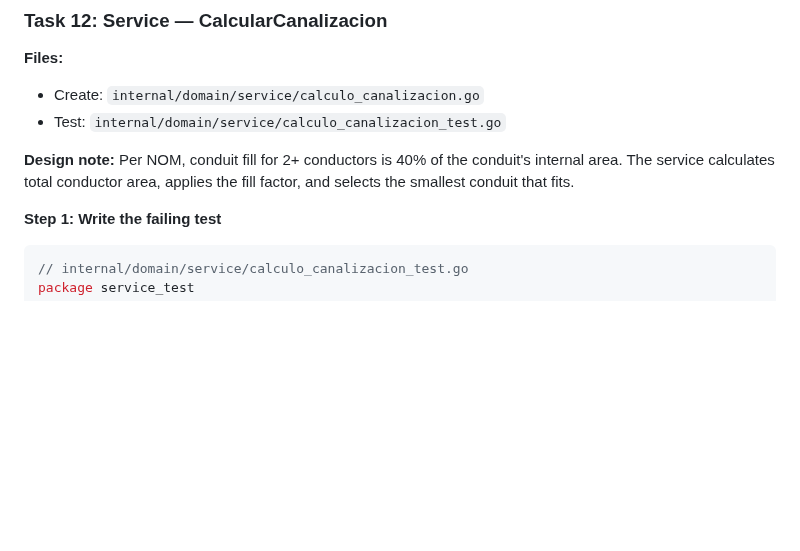
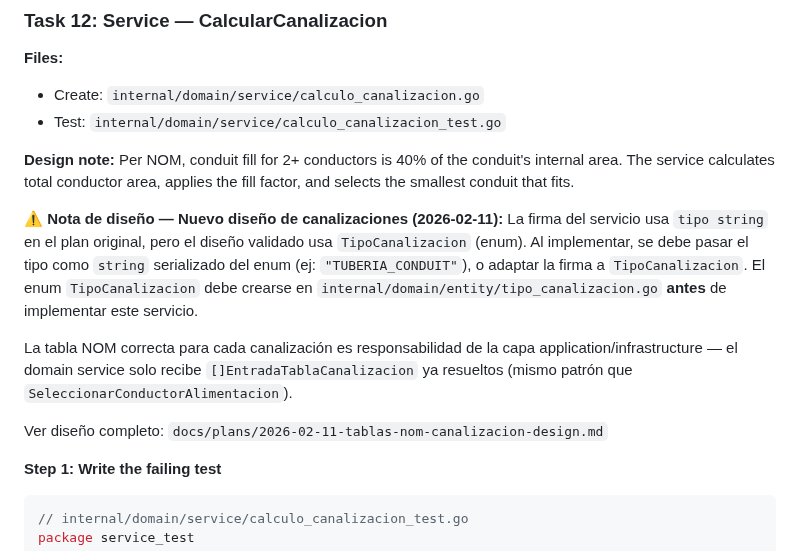
Before and after one commit to GARFEX33/garfex-calculadora-filtros, a Markdown page: docs/plans/2026-02-10-domain-layer.md, the part around the change. Rendered like a GitHub page; blank space fills up the shorter version.

```diff
--- a/docs/plans/2026-02-10-domain-layer.md
+++ b/docs/plans/2026-02-10-domain-layer.md
@@ -1577,6 +1577,13 @@ git commit -m "feat(domain): add ground conductor selection from NOM table 250-1
 - Test: `internal/domain/service/calculo_canalizacion_test.go`
 
 **Design note:** Per NOM, conduit fill for 2+ conductors is 40% of the conduit's internal area. The service calculates total conductor area, applies the fill factor, and selects the smallest conduit that fits.
+
+**⚠️ Nota de diseño — Nuevo diseño de canalizaciones (2026-02-11):**
+La firma del servicio usa `tipo string` en el plan original, pero el diseño validado usa `TipoCanalizacion` (enum). Al implementar, se debe pasar el tipo como `string` serializado del enum (ej: `"TUBERIA_CONDUIT"`), o adaptar la firma a `TipoCanalizacion`. El enum `TipoCanalizacion` debe crearse en `internal/domain/entity/tipo_canalizacion.go` **antes** de implementar este servicio.
+
+La tabla NOM correcta para cada canalización es responsabilidad de la capa application/infrastructure — el domain service solo recibe `[]EntradaTablaCanalizacion` ya resueltos (mismo patrón que `SeleccionarConductorAlimentacion`).
+
+Ver diseño completo: `docs/plans/2026-02-11-tablas-nom-canalizacion-design.md`
 
 **Step 1: Write the failing test**
 
```
Also changed, not shown: docs/plans/2026-02-09-arquitectura-inicial-design.md (+52 -9 lines).
